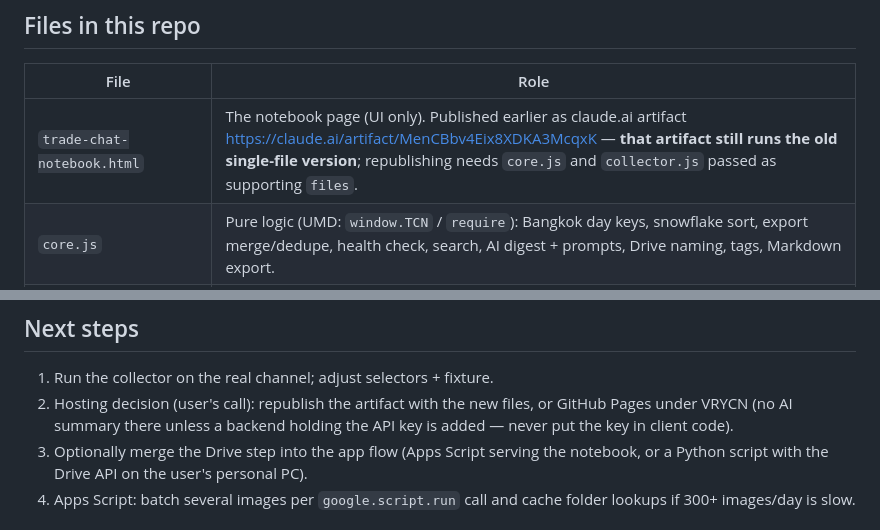
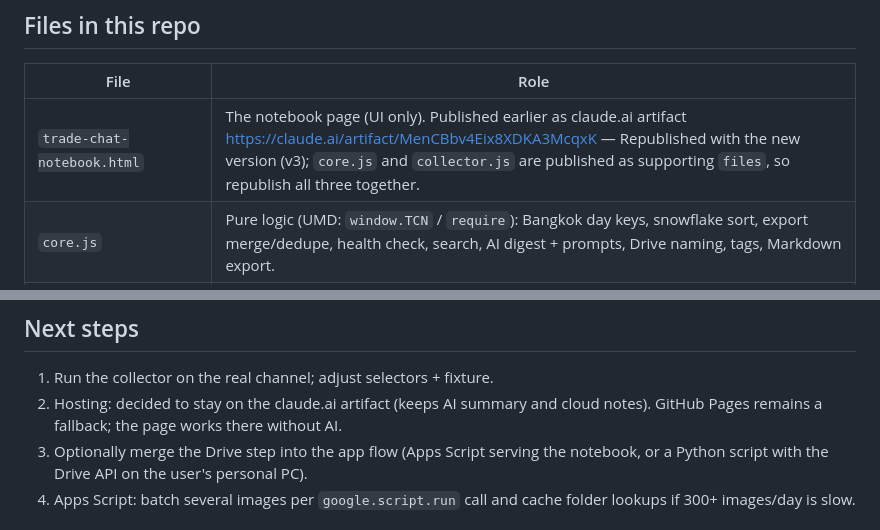
Before and after one commit to VRYCN/notebook-trading, a Markdown page: HANDOFF.md, 2 parts joined by grey strips. Rendered like a GitHub page.

Commit message:
Record artifact republish and hosting decision in handoff
Co-Authored-By: Claude Opus 5.5 <noreply@anthropic.com>
Claude-Session: https://claude.ai/code/session_015yW51WyGut24LsnYqZ7JNS

```diff
--- a/HANDOFF.md
+++ b/HANDOFF.md
@@ -15,7 +15,7 @@ Wants: (1) collect messages + images by timestamp, (2) AI summary per day, (3) s
 ## Files in this repo
 | File | Role |
 |---|---|
-| `trade-chat-notebook.html` | The notebook page (UI only). Published earlier as claude.ai artifact https://claude.ai/artifact/MenCBbv4Eix8XDKA3McqxK — **that artifact still runs the old single-file version**; republishing needs `core.js` and `collector.js` passed as supporting `files`. |
+| `trade-chat-notebook.html` | The notebook page (UI only). Published earlier as claude.ai artifact https://claude.ai/artifact/MenCBbv4Eix8XDKA3McqxK — Republished with the new version (v3); `core.js` and `collector.js` are published as supporting `files`, so republish all three together. |
 | `core.js` | Pure logic (UMD: `window.TCN` / `require`): Bangkok day keys, snowflake sort, export merge/dedupe, health check, search, AI digest + prompts, Drive naming, tags, Markdown export. |
 | `collector.js` | `tcnCollector()` — the console script. The page shows `'(' + tcnCollector.toString() + ')();'`, so it must stay self-contained. |
 | `apps-script/Code.gs`, `apps-script/Index.html` | Google Apps Script web app (user deploys under own account, "Only myself"). Uploads images to `Drive/Discord-Trade/<channel>/<YYYY-MM-DD>/HHMM_user_msgid_n.ext` (Bangkok time), sets file description = message text, writes `<name>-drive.json` with `drive[]` links. Skips existing filenames. Its naming block mirrors `core.js`; `test/drive-naming.test.js` enforces that. |
@@ -47,7 +47,7 @@ Wants: (1) collect messages + images by timestamp, (2) AI summary per day, (3) s
 
 ## Next steps
 1. Run the collector on the real channel; adjust selectors + fixture.
-2. Hosting decision (user's call): republish the artifact with the new files, or GitHub Pages under VRYCN (no AI summary there unless a backend holding the API key is added — never put the key in client code).
+2. Hosting: decided to stay on the claude.ai artifact (keeps AI summary and cloud notes). GitHub Pages remains a fallback; the page works there without AI.
 3. Optionally merge the Drive step into the app flow (Apps Script serving the notebook, or a Python script with the Drive API on the user's personal PC).
 4. Apps Script: batch several images per `google.script.run` call and cache folder lookups if 300+ images/day is slow.
 
```
